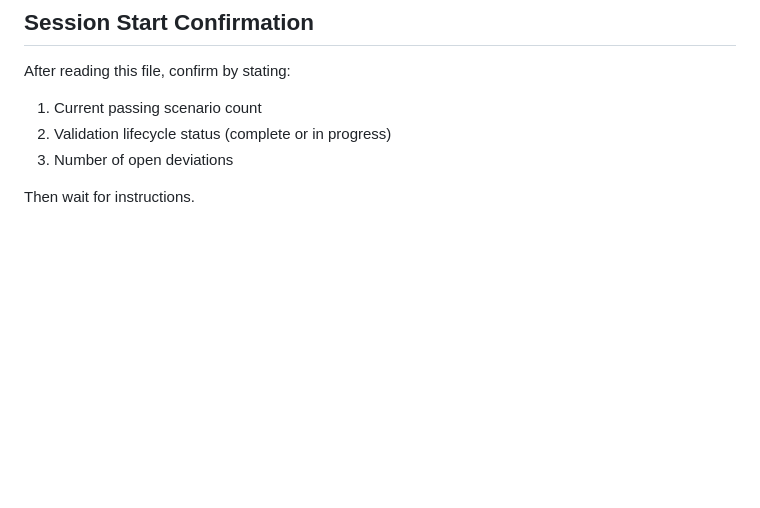
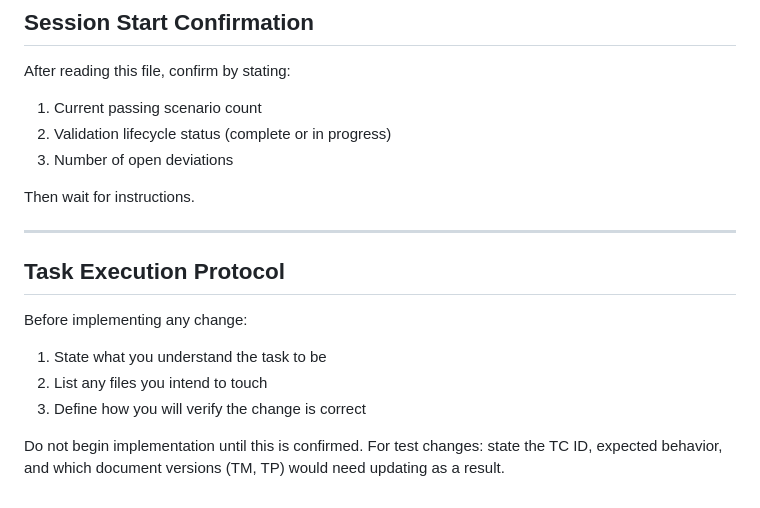
Before and after one commit to Dag86/fhir-validation-suite, a Markdown page: CLAUDE.md, the part around the change. Drawn GitHub-style; blank space fills up the shorter version.

Commit message:
Update CLAUDE.md
Add task execution protocol

```diff
--- a/CLAUDE.md
+++ b/CLAUDE.md
@@ -235,3 +235,16 @@ After reading this file, confirm by stating:
 3. Number of open deviations
 
 Then wait for instructions.
+
+---
+
+## Task Execution Protocol
+
+Before implementing any change:
+1. State what you understand the task to be
+2. List any files you intend to touch
+3. Define how you will verify the change is correct
+
+Do not begin implementation until this is confirmed.
+For test changes: state the TC ID, expected behavior, and which
+document versions (TM, TP) would need updating as a result.
```
